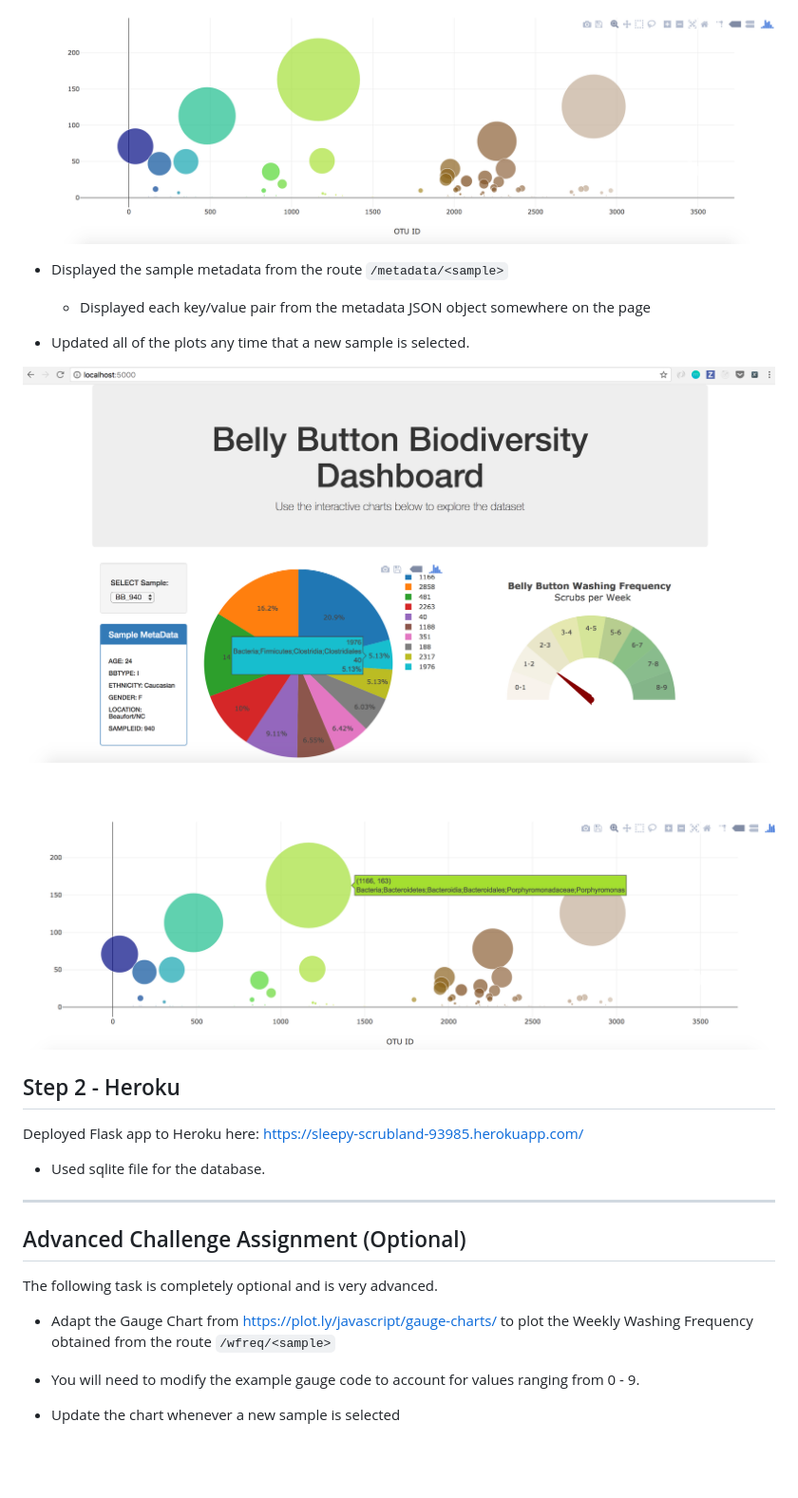
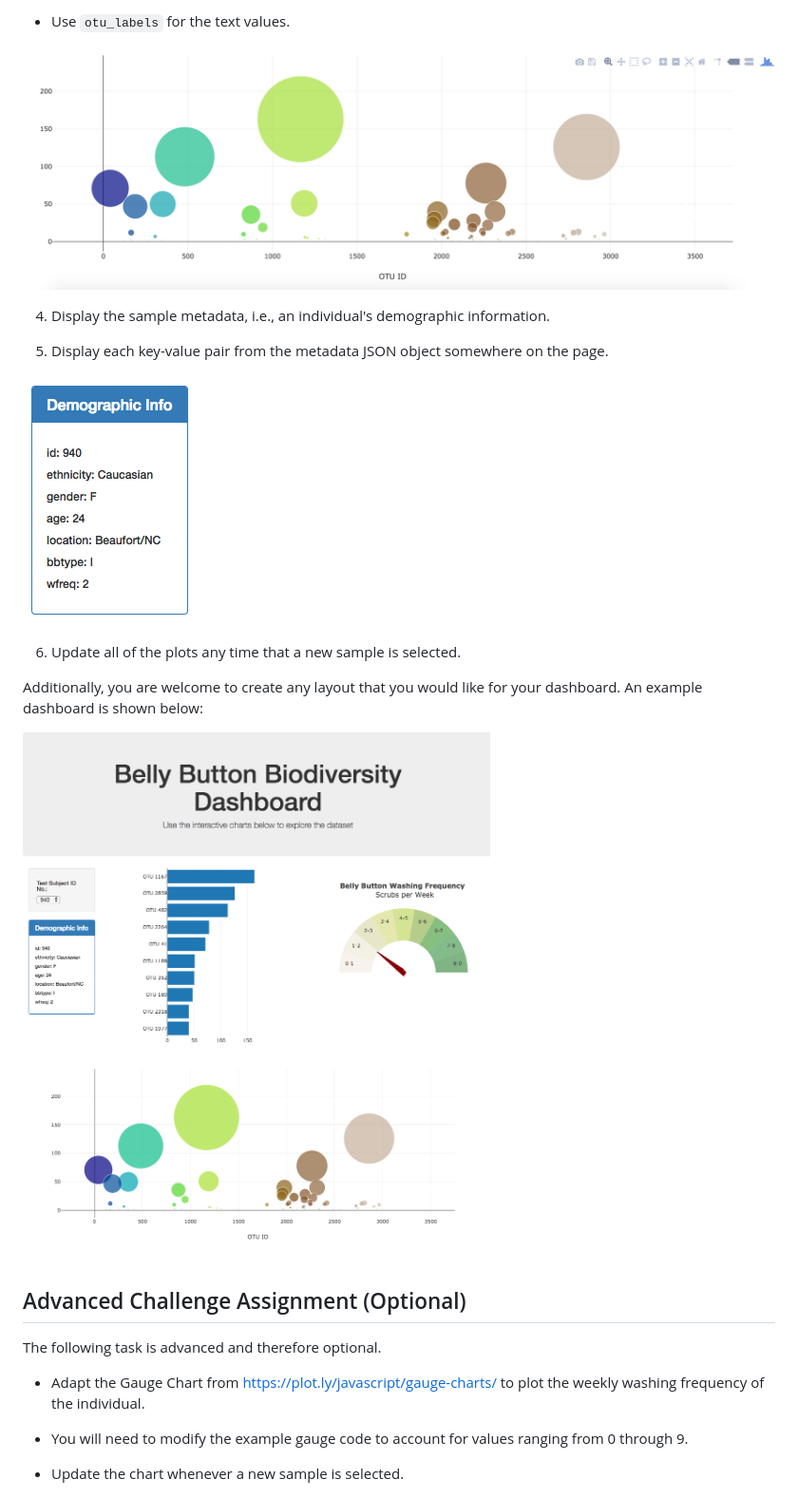
Before and after one commit to uncheckedlapua/Belly-Button-Diversity, a Markdown page: README.md, the part around the change printed below. Shown: that part at 95% size. GitHub-like rendering; pictures changed too: Images/dashboard_part1.png, Images/dashboard_part2.png; blank space fills up the shorter version.

```diff
--- a/README.md
+++ b/README.md
@@ -32,32 +32,29 @@ Used Plotly.js to build an interactive charts for the dashboard.
 
-  ![Bubble Chart](Images/bubble_chart.png)
+* Use `otu_labels` for the text values.
 
-* Displayed the sample metadata from the route `/metadata/<sample>`
+![Bubble Chart](Images/bubble_chart.png)
 
-  * Displayed each key/value pair from the metadata JSON object somewhere on the page
+4. Display the sample metadata, i.e., an individual's demographic information.
 
-* Updated all of the plots any time that a new sample is selected.
+5. Display each key-value pair from the metadata JSON object somewhere on the page.
 
-![Example Dashboard Page](Images/dashboard_part1.png)
-![Example Dashboard Page](Images/dashboard_part2.png)
+![hw](Images/hw03.png)
 
-## Step 2 - Heroku
+6. Update all of the plots any time that a new sample is selected.
 
-Deployed Flask app to Heroku here:
-https://sleepy-scrubland-93985.herokuapp.com/
+Additionally, you are welcome to create any layout that you would like for your dashboard. An example dashboard is shown below:
 
-* Used sqlite file for the database.
-- - -
+![hw](Images/hw02.png)
 
 ## Advanced Challenge Assignment (Optional)
 
-The following task is completely optional and is very advanced.
+The following task is advanced and therefore optional.
 
-* Adapt the Gauge Chart from <https://plot.ly/javascript/gauge-charts/> to plot the Weekly Washing Frequency obtained from the route `/wfreq/<sample>`
+* Adapt the Gauge Chart from <https://plot.ly/javascript/gauge-charts/> to plot the weekly washing frequency of the individual.
 
-* You will need to modify the example gauge code to account for values ranging from 0 - 9.
+* You will need to modify the example gauge code to account for values ranging from 0 through 9.
 
-* Update the chart whenever a new sample is selected
+* Update the chart whenever a new sample is selected.
 
 ![Weekly Washing Frequency Gauge](Images/gauge.png)
 
```
Also changed, not shown: other parts of README.md (+27 -33 lines), Images/pie_chart.png, 15 other files.
